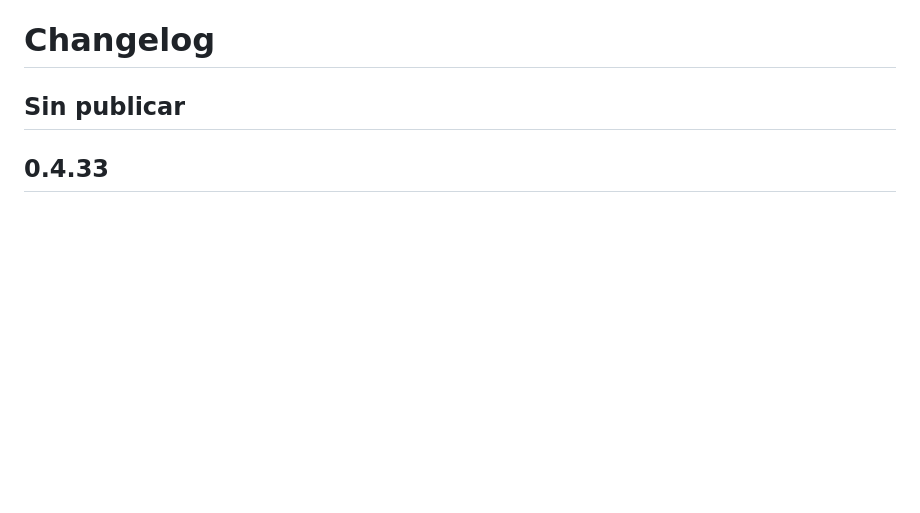
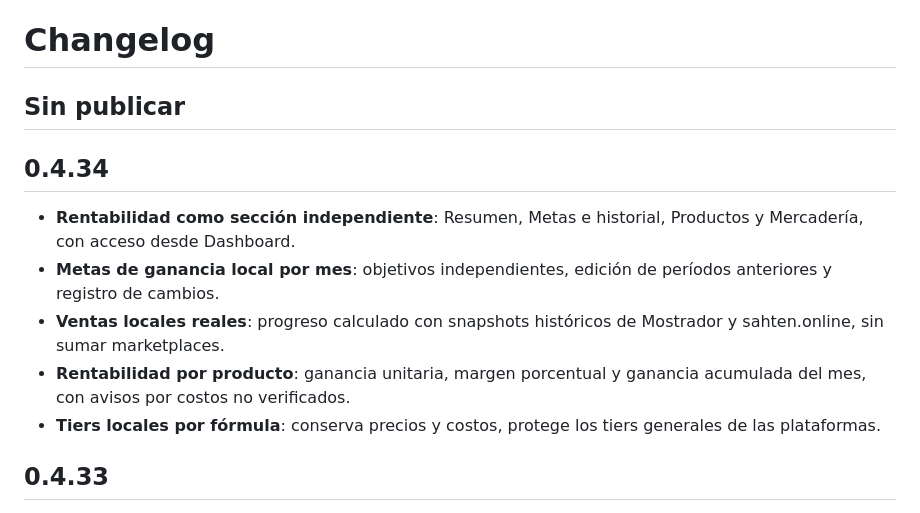
Before and after one commit to danielcamposlozada/sahten, a Markdown page: CHANGELOG.md, the part around the change. Drawn GitHub-style; blank space fills up the shorter version.

Commit message:
chore(release): prepare Sahten v0.4.34 desktop update for Rentabilidad

```diff
--- a/CHANGELOG.md
+++ b/CHANGELOG.md
@@ -1,6 +1,15 @@
 # Changelog
 
 ## Sin publicar
+
+## 0.4.34
+
+- **Rentabilidad como sección independiente**: Resumen, Metas e historial, Productos y Mercadería, con acceso desde Dashboard.
+- **Metas de ganancia local por mes**: objetivos independientes, edición de períodos anteriores y registro de cambios.
+- **Ventas locales reales**: progreso calculado con snapshots históricos de Mostrador y sahten.online, sin sumar marketplaces.
+- **Rentabilidad por producto**: ganancia unitaria, margen porcentual y ganancia acumulada del mes, con avisos por costos no verificados.
+- **Tiers locales por fórmula**: conserva precios y costos, protege los tiers generales de las plataformas.
+
 
 ## 0.4.33
 
```
